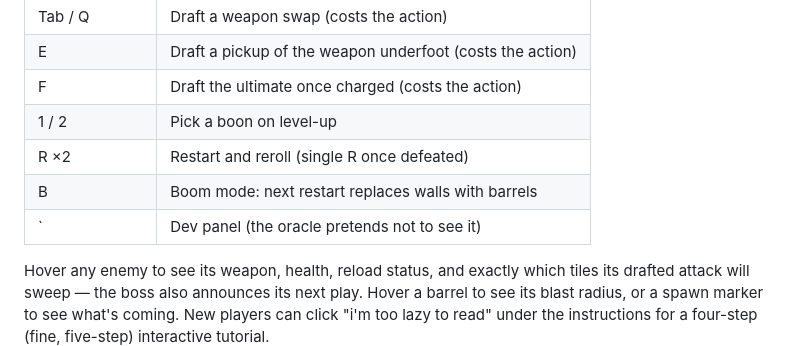
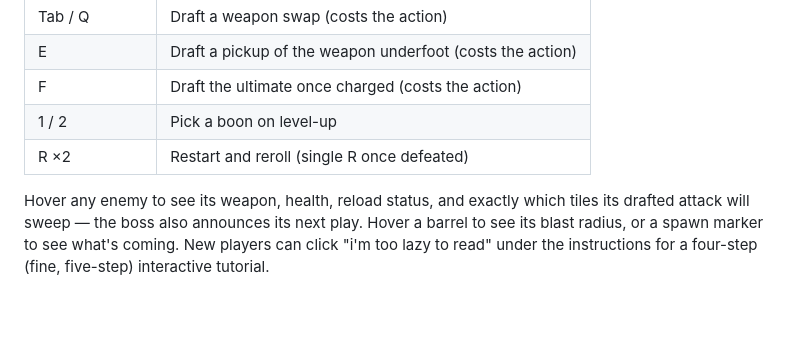
Before and after one commit to CCEG24/Foretold, a Markdown page: README.md, the part around the change. GitHub-like rendering; blank space fills up the shorter version.

Commit message:
remove instructions for deprecated boom mode and dev panel

```diff
--- a/README.md
+++ b/README.md
@@ -79,8 +79,6 @@ outplaying it.
 | F | Draft the ultimate once charged (costs the action) |
 | 1 / 2 | Pick a boon on level-up |
 | R ×2 | Restart and reroll (single R once defeated) |
-| B | Boom mode: next restart replaces walls with barrels |
-| ` | Dev panel (the oracle pretends not to see it) |
 
 Hover any enemy to see its weapon, health, reload status, and exactly which
 tiles its drafted attack will sweep — the boss also announces its next play.
```
